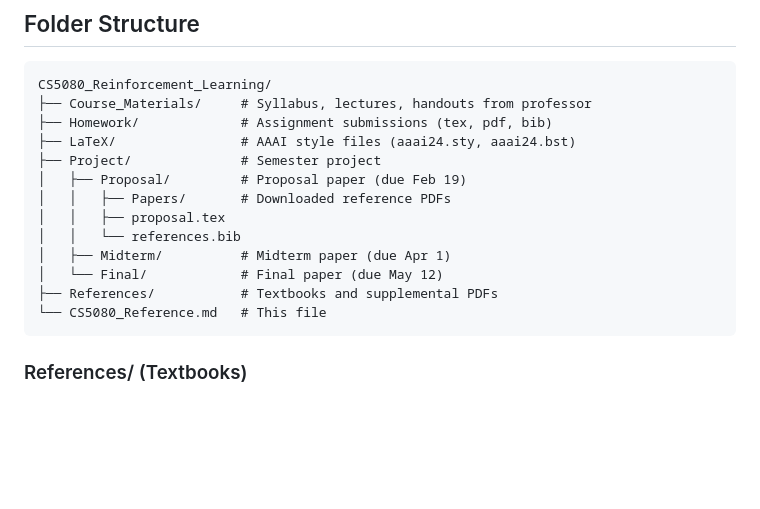
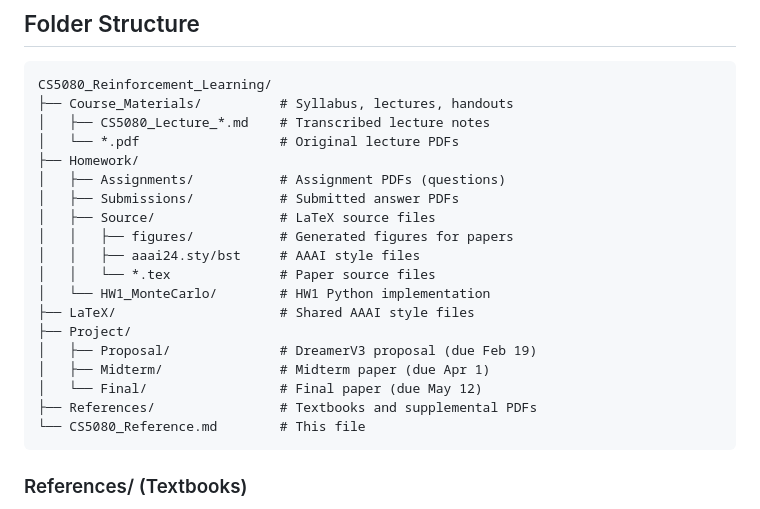
Before and after one commit to manchesterjm/CS5080_Reinforcement_Learning, a Markdown page: CS5080_Reference.md, the part around one of its changes. Rendered like a GitHub page; blank space fills up the shorter version.

````diff
--- a/CS5080_Reference.md
+++ b/CS5080_Reference.md
@@ -236,18 +263,24 @@ From CS 2300 and general coursework:
 
 ```
 CS5080_Reinforcement_Learning/
-├── Course_Materials/     # Syllabus, lectures, handouts from professor
-├── Homework/             # Assignment submissions (tex, pdf, bib)
-├── LaTeX/                # AAAI style files (aaai24.sty, aaai24.bst)
-├── Project/              # Semester project
-│   ├── Proposal/         # Proposal paper (due Feb 19)
-│   │   ├── Papers/       # Downloaded reference PDFs
-│   │   ├── proposal.tex
-│   │   └── references.bib
-│   ├── Midterm/          # Midterm paper (due Apr 1)
-│   └── Final/            # Final paper (due May 12)
-├── References/           # Textbooks and supplemental PDFs
-└── CS5080_Reference.md   # This file
+├── Course_Materials/          # Syllabus, lectures, handouts
+│   ├── CS5080_Lecture_*.md    # Transcribed lecture notes
+│   └── *.pdf                  # Original lecture PDFs
+├── Homework/
+│   ├── Assignments/           # Assignment PDFs (questions)
+│   ├── Submissions/           # Submitted answer PDFs
+│   ├── Source/                # LaTeX source files
+│   │   ├── figures/           # Generated figures for papers
+│   │   ├── aaai24.sty/bst     # AAAI style files
+│   │   └── *.tex              # Paper source files
+│   └── HW1_MonteCarlo/        # HW1 Python implementation
+├── LaTeX/                     # Shared AAAI style files
+├── Project/
+│   ├── Proposal/              # DreamerV3 proposal (due Feb 19)
+│   ├── Midterm/               # Midterm paper (due Apr 1)
+│   └── Final/                 # Final paper (due May 12)
+├── References/                # Textbooks and supplemental PDFs
+└── CS5080_Reference.md        # This file
 ```
 
 ### References/ (Textbooks)
````
Also changed, not shown: other parts of CS5080_Reference.md (+53 -26 lines).
